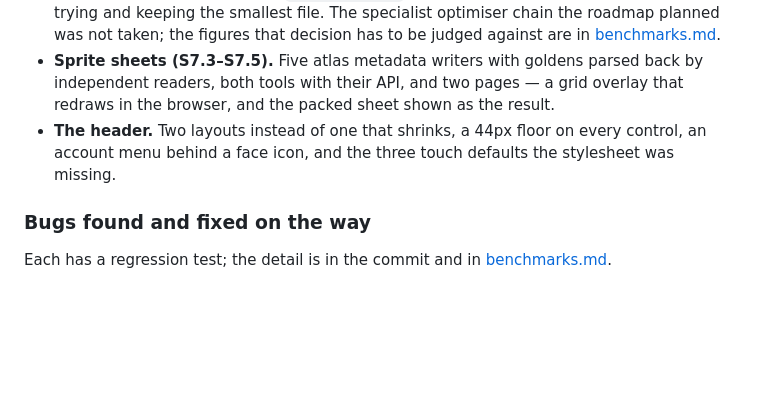
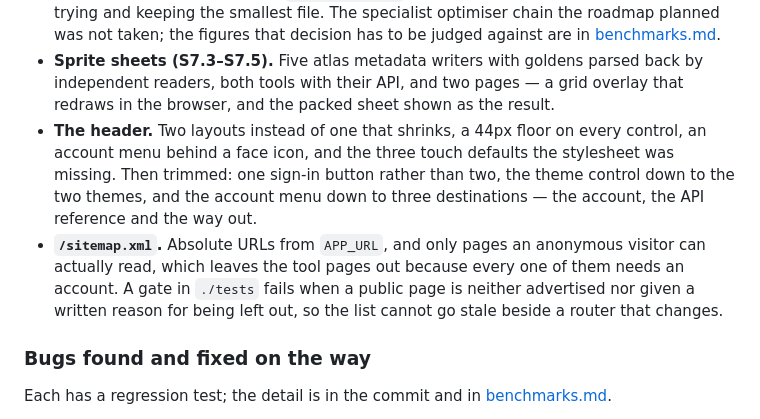
Before and after one commit to AlexGalhardo/vukem-tools, a Markdown page: docs/status.md, the part around the change. GitHub-like rendering; blank space fills up the shorter version.

```diff
--- a/docs/status.md
+++ b/docs/status.md
@@ -23,7 +23,13 @@ sheets — now built, so the tag is a release task rather than a development one
   independent readers, both tools with their API, and two pages — a grid overlay that redraws in
   the browser, and the packed sheet shown as the result.
 - **The header.** Two layouts instead of one that shrinks, a 44px floor on every control, an
-  account menu behind a face icon, and the three touch defaults the stylesheet was missing.
+  account menu behind a face icon, and the three touch defaults the stylesheet was missing. Then
+  trimmed: one sign-in button rather than two, the theme control down to the two themes, and the
+  account menu down to three destinations — the account, the API reference and the way out.
+- **`/sitemap.xml`.** Absolute URLs from `APP_URL`, and only pages an anonymous visitor can
+  actually read, which leaves the tool pages out because every one of them needs an account. A
+  gate in `./tests` fails when a public page is neither advertised nor given a written reason for
+  being left out, so the list cannot go stale beside a router that changes.
 
 ### Bugs found and fixed on the way
 
```
Also changed, not shown: ROADMAP.md (+16 -0 lines).
